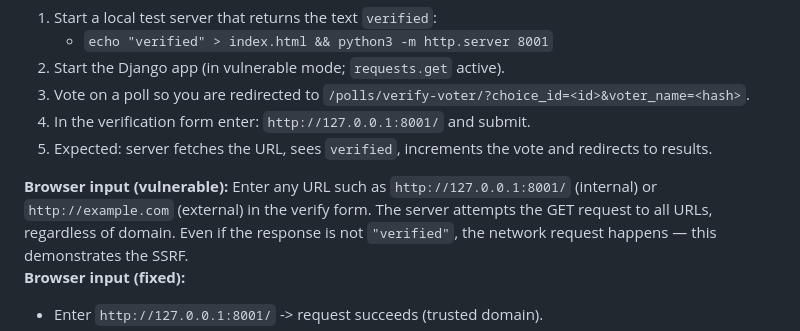
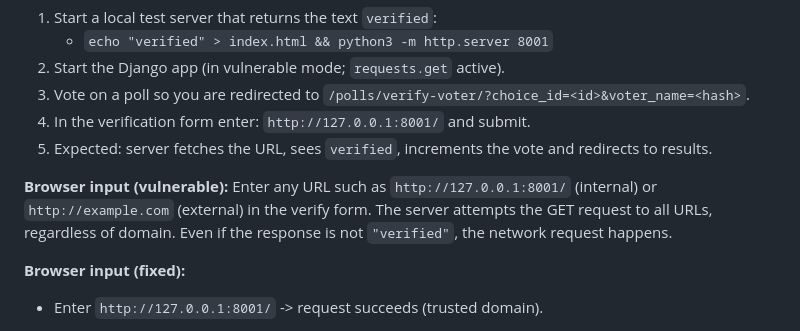
Before and after one commit to jjuliacaroline/CyberSecurityBase2024, a Markdown page: README.md, the part around one of its changes. GitHub-like rendering.

Commit message:
final readme

```diff
--- a/README.md
+++ b/README.md
@@ -61,7 +59,8 @@ python3 manage.py shell
 4. In the verification form enter: `http://127.0.0.1:8001/` and submit.
 5. Expected: server fetches the URL, sees `verified`, increments the vote and redirects to results.
 
-**Browser input (vulnerable):** Enter any URL such as `http://127.0.0.1:8001/` (internal) or `http://example.com` (external) in the verify form. The server attempts the GET request to all URLs, regardless of domain. Even if the response is not `"verified"`, the network request happens — this demonstrates the SSRF.
+**Browser input (vulnerable):** Enter any URL such as `http://127.0.0.1:8001/` (internal) or `http://example.com` (external) in the verify form. The server attempts the GET request to all URLs, regardless of domain. Even if the response is not `"verified"`, the network request happens.
+
 **Browser input (fixed):**
 - Enter `http://127.0.0.1:8001/` -> request succeeds (trusted domain).
 - Enter `http://example.com` -> request is blocked immediately, verification fails, and no network request is made.
```
Also changed, not shown: other parts of README.md (+7 -8 lines).
